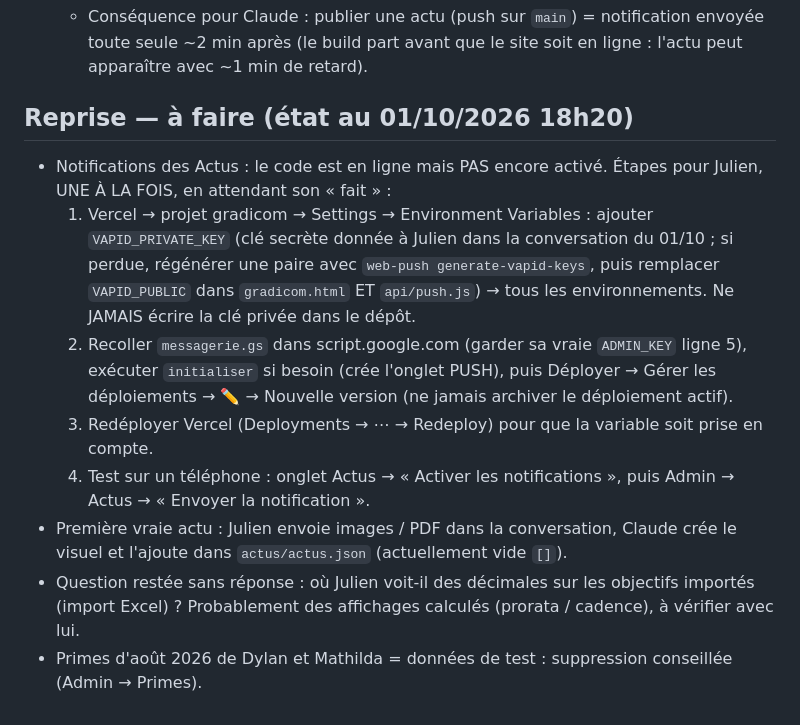
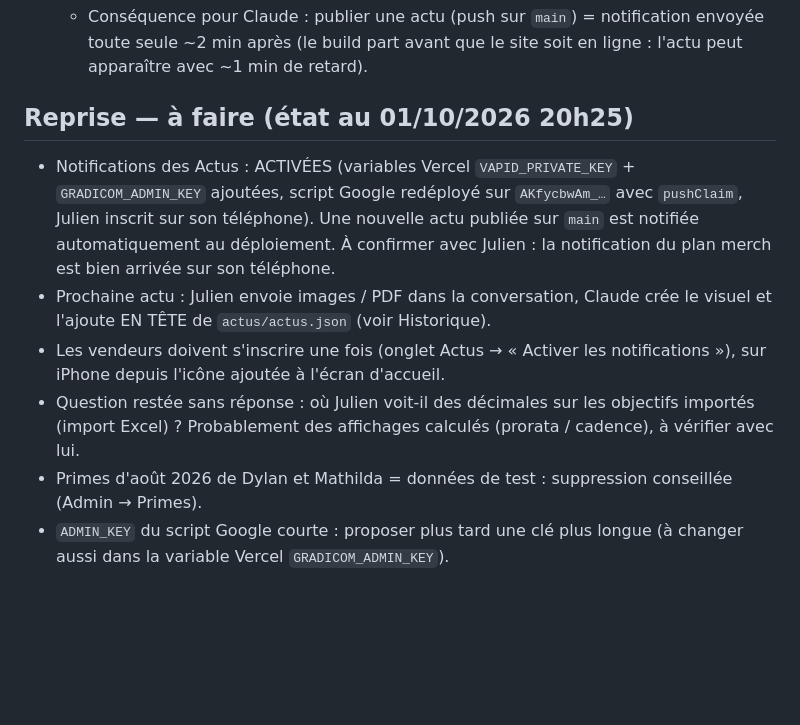
Before and after one commit to juliengradicom-star/GRADICOM, a Markdown page: CLAUDE.md, the part around the change. Drawn GitHub-style; blank space fills up the shorter version.

Commit message:
CLAUDE.md : notifications activées, état de reprise
Co-Authored-By: Claude Sonnet 5.5 <noreply@anthropic.com>
Claude-Session: https://claude.ai/code/session_01AUV1yuJpz3fVwZUCn4ViF7

```diff
--- a/CLAUDE.md
+++ b/CLAUDE.md
@@ -76,12 +76,10 @@
   - Envoi AUTOMATIQUE des notifications (demandé par Julien) : `scripts/notify-actus.js` est la commande de build Vercel (`vercel.json` : `buildCommand` + `outputDirectory: "."`). À chaque déploiement de production, elle envoie la notification des actus de `actus.json` pas encore notifiées (date des 3 derniers jours, `notify` ≠ false ; texte = `notifyText` sinon `text`). Mémoire des actus déjà notifiées = action `pushClaim` du script Google (propriété ACTUS_NOTIFIED). Le bouton manuel de l'Admin marque aussi l'actu comme notifiée. Variables Vercel : `VAPID_PRIVATE_KEY` + `GRADICOM_ADMIN_KEY` (= `ADMIN_KEY` du script Google). Sans ces variables ou en cas d'erreur : le déploiement continue normalement, rien n'est envoyé. Code d'envoi partagé : `lib/push.js`. Pour une actu sans notification : `"notify": false`. Si un déploiement Vercel échouait à cause de ce build, retirer `buildCommand`/`outputDirectory` de `vercel.json`.
   - Conséquence pour Claude : publier une actu (push sur `main`) = notification envoyée toute seule ~2 min après (le build part avant que le site soit en ligne : l'actu peut apparaître avec ~1 min de retard).
 
-## Reprise — à faire (état au 01/10/2026 18h20)
-- Notifications des Actus : le code est en ligne mais PAS encore activé. Étapes pour Julien, UNE À LA FOIS, en attendant son « fait » :
-  1. Vercel → projet gradicom → Settings → Environment Variables : ajouter `VAPID_PRIVATE_KEY` (clé secrète donnée à Julien dans la conversation du 01/10 ; si perdue, régénérer une paire avec `web-push generate-vapid-keys`, puis remplacer `VAPID_PUBLIC` dans `gradicom.html` ET `api/push.js`) → tous les environnements. Ne JAMAIS écrire la clé privée dans le dépôt.
-  2. Recoller `messagerie.gs` dans script.google.com (garder sa vraie `ADMIN_KEY` ligne 5), exécuter `initialiser` si besoin (crée l'onglet PUSH), puis Déployer → Gérer les déploiements → ✏️ → Nouvelle version (ne jamais archiver le déploiement actif).
-  3. Redéployer Vercel (Deployments → ⋯ → Redeploy) pour que la variable soit prise en compte.
-  4. Test sur un téléphone : onglet Actus → « Activer les notifications », puis Admin → Actus → « Envoyer la notification ».
-- Première vraie actu : Julien envoie images / PDF dans la conversation, Claude crée le visuel et l'ajoute dans `actus/actus.json` (actuellement vide `[]`).
+## Reprise — à faire (état au 01/10/2026 20h25)
+- Notifications des Actus : ACTIVÉES (variables Vercel `VAPID_PRIVATE_KEY` + `GRADICOM_ADMIN_KEY` ajoutées, script Google redéployé sur `AKfycbwAm_…` avec `pushClaim`, Julien inscrit sur son téléphone). Une nouvelle actu publiée sur `main` est notifiée automatiquement au déploiement. À confirmer avec Julien : la notification du plan merch est bien arrivée sur son téléphone.
+- Prochaine actu : Julien envoie images / PDF dans la conversation, Claude crée le visuel et l'ajoute EN TÊTE de `actus/actus.json` (voir Historique).
+- Les vendeurs doivent s'inscrire une fois (onglet Actus → « Activer les notifications »), sur iPhone depuis l'icône ajoutée à l'écran d'accueil.
 - Question restée sans réponse : où Julien voit-il des décimales sur les objectifs importés (import Excel) ? Probablement des affichages calculés (prorata / cadence), à vérifier avec lui.
 - Primes d'août 2026 de Dylan et Mathilda = données de test : suppression conseillée (Admin → Primes).
+- `ADMIN_KEY` du script Google courte : proposer plus tard une clé plus longue (à changer aussi dans la variable Vercel `GRADICOM_ADMIN_KEY`).
```
